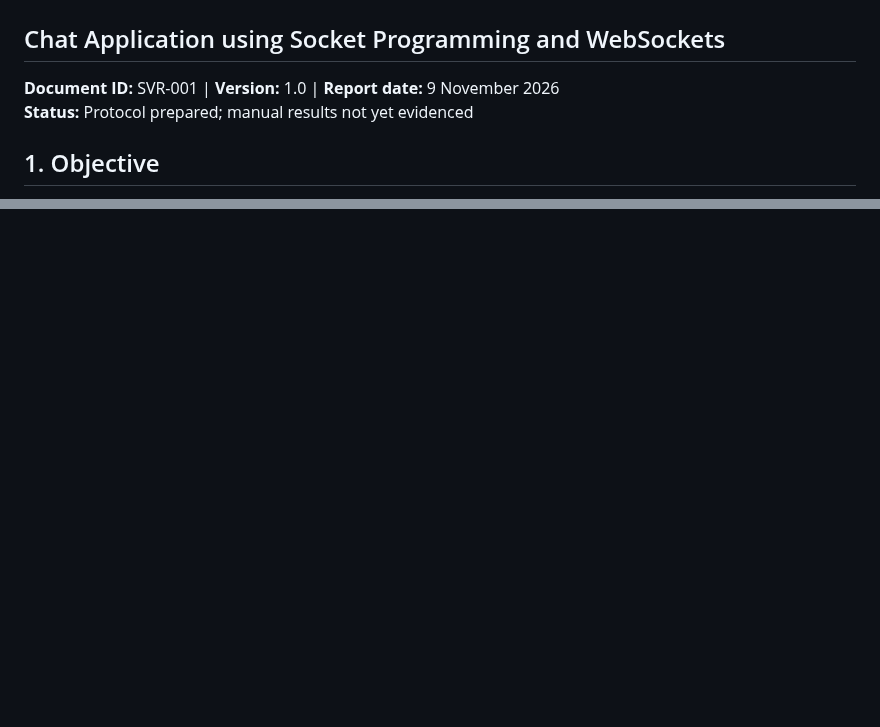
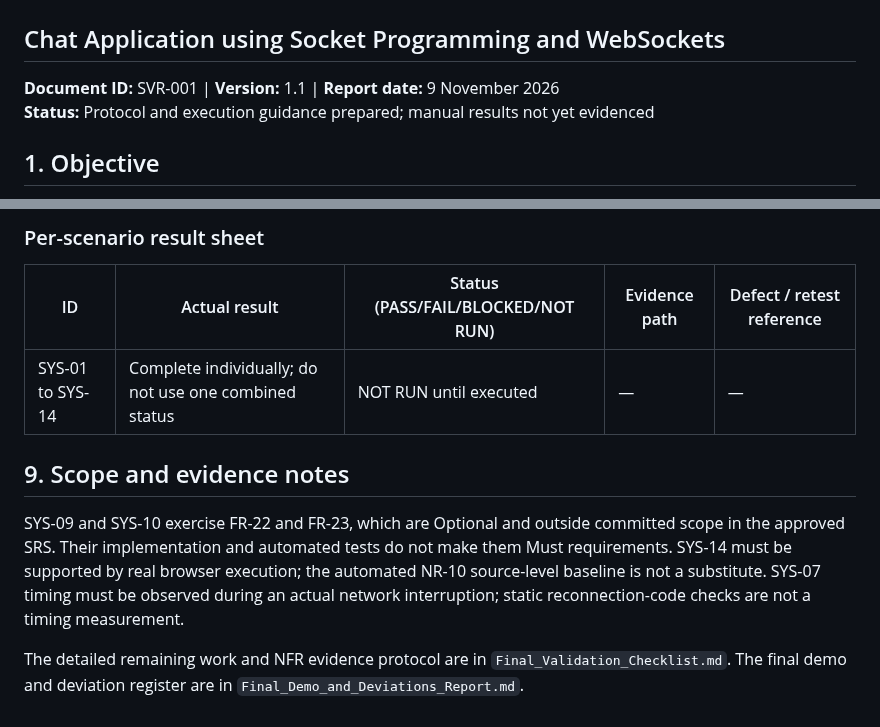
Before and after one commit to SE-MiniProject-5/chat-application-socket-programming, a Markdown page: docs/System_Validation_Report.md, 2 parts joined by grey strips. Rendered like a GitHub page; blank space fills up the shorter version.

Commit message:
docs: expand manual system validation procedures

```diff
--- a/docs/System_Validation_Report.md
+++ b/docs/System_Validation_Report.md
@@ -1,8 +1,8 @@
 # System Validation Report
 ## Chat Application using Socket Programming and WebSockets
 
-**Document ID:** SVR-001 | **Version:** 1.0 | **Report date:** 9 November 2026
-**Status:** Protocol prepared; manual results not yet evidenced
+**Document ID:** SVR-001 | **Version:** 1.1 | **Report date:** 9 November 2026
+**Status:** Protocol and execution guidance prepared; manual results not yet evidenced
 
 ## 1. Objective
 Validate the integrated application from the user's perspective, including browser UI, HTTP/API behaviour, WebSocket messaging, persistence, and multi-user workflows.
@@ -52,0 +91,11 @@ System validation is not signed off because actual manual outcomes and evidence
+### Per-scenario result sheet
+
+| ID | Actual result | Status (PASS/FAIL/BLOCKED/NOT RUN) | Evidence path | Defect / retest reference |
+|---|---|---|---|---|
+| SYS-01 to SYS-14 | Complete individually; do not use one combined status | NOT RUN until executed | — | — |
+
+## 9. Scope and evidence notes
+
+SYS-09 and SYS-10 exercise FR-22 and FR-23, which are Optional and outside committed scope in the approved SRS. Their implementation and automated tests do not make them Must requirements. SYS-14 must be supported by real browser execution; the automated NR-10 source-level baseline is not a substitute. SYS-07 timing must be observed during an actual network interruption; static reconnection-code checks are not a timing measurement.
+
+The detailed remaining work and NFR evidence protocol are in `Final_Validation_Checklist.md`. The final demo and deviation register are in `Final_Demo_and_Deviations_Report.md`.
```
Also changed, not shown: other parts of docs/System_Validation_Report.md (+38 -0 lines).
